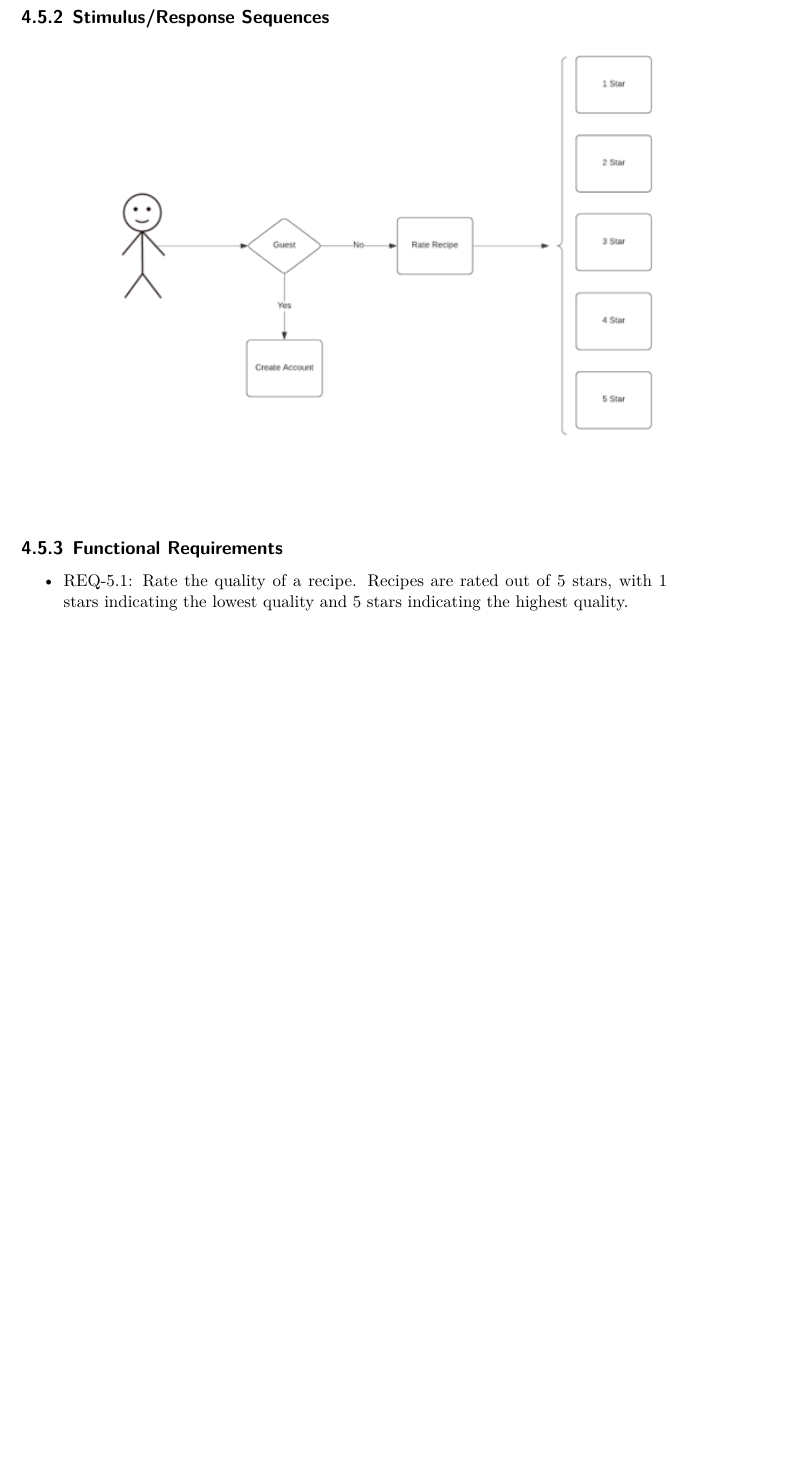
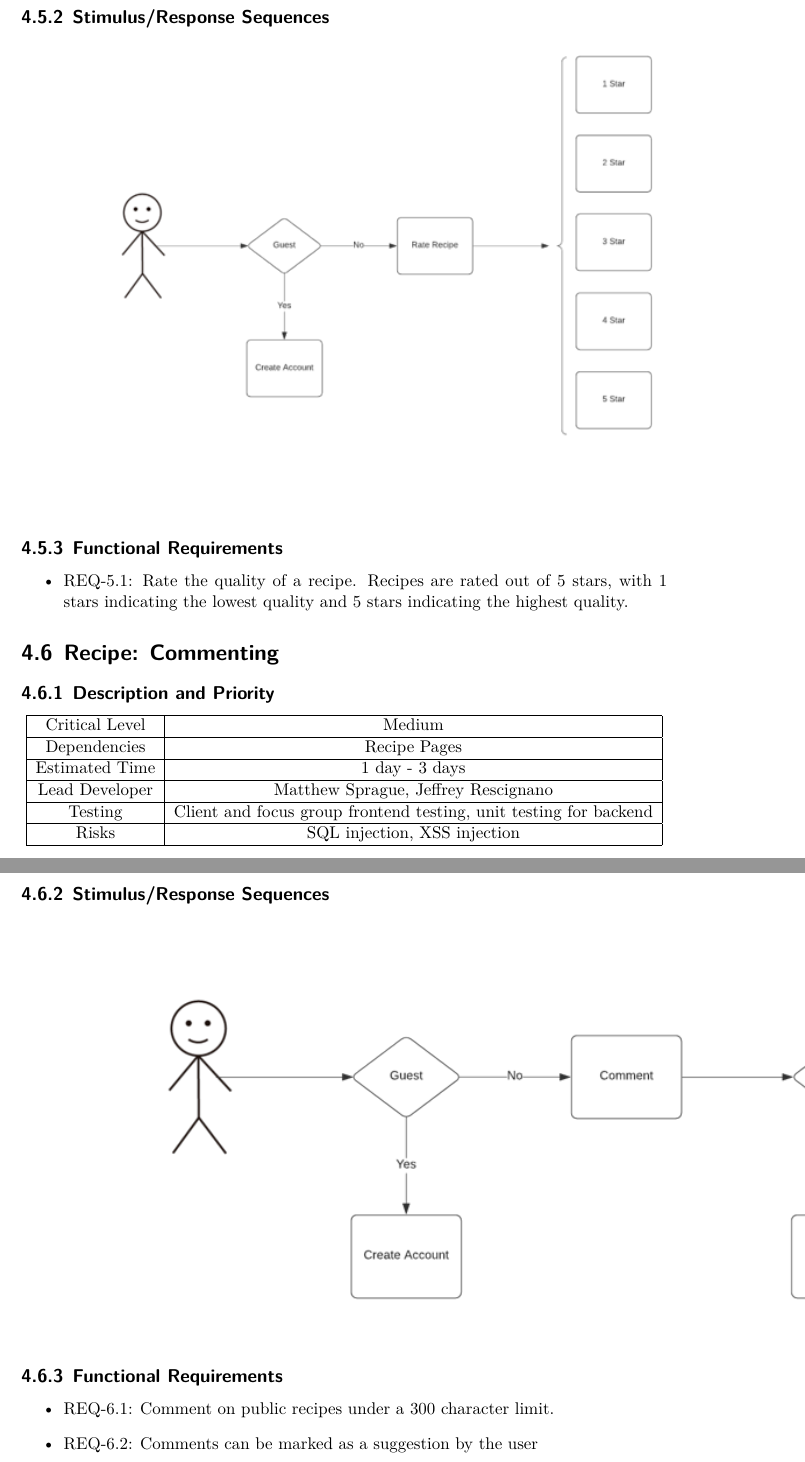
Before and after one commit to CertifiedDataBoys/Requirements-Document, a LaTeX document (srs.tex): part of page 18 of 21 before the commit and two parts of pages 18 and 19 of 22 after it, the two joined at a grey line, cut so that both start at the same text, the shorter picture padded with empty space. Compiled offline with XeLaTeX.

Commit message:
Add Commenting feature

```diff
--- a/srs.tex
+++ b/srs.tex
@@ -534,3 +534,34 @@ The Recipe Buddy client software interface runs in a web browser and communicate
     \item REQ-5.1: Rate the quality of a recipe. Recipes are rated out of 5 stars, with 1 stars indicating the lowest quality and 5 stars indicating the highest quality.
 \end{itemize}
 
+\section{Recipe: Commenting}
+
+\subsection{Description and Priority}
+\begin{center}
+    \begin{tabular}{| c | c | c | c |}
+        \hline
+        Critical Level & Medium \\
+        \hline
+        Dependencies & Recipe Pages \\
+        \hline
+        Estimated Time & 1 day - 3 days \\
+        \hline
+        Lead Developer & Matthew Sprague, Jeffrey Rescignano \\
+        \hline
+        Testing & Client and focus group frontend testing, unit testing for backend \\
+        \hline
+        Risks & SQL injection, XSS injection \\
+        \hline
+    \end{tabular}
+\end{center}
+
+\subsection{Stimulus/Response Sequences}
+
+\includegraphics{FlowCharts/Recipe-Commenting.png}
+
+\subsection{Functional Requirements}
+
+\begin{itemize}
+    \item REQ-6.1: Comment on public recipes under a 300 character limit.
+    \item REQ-6.2: Comments can be marked as a suggestion by the user
+        \begin{itemize}
```
Also changed, not shown: srs.tex (4 more changed lines).
